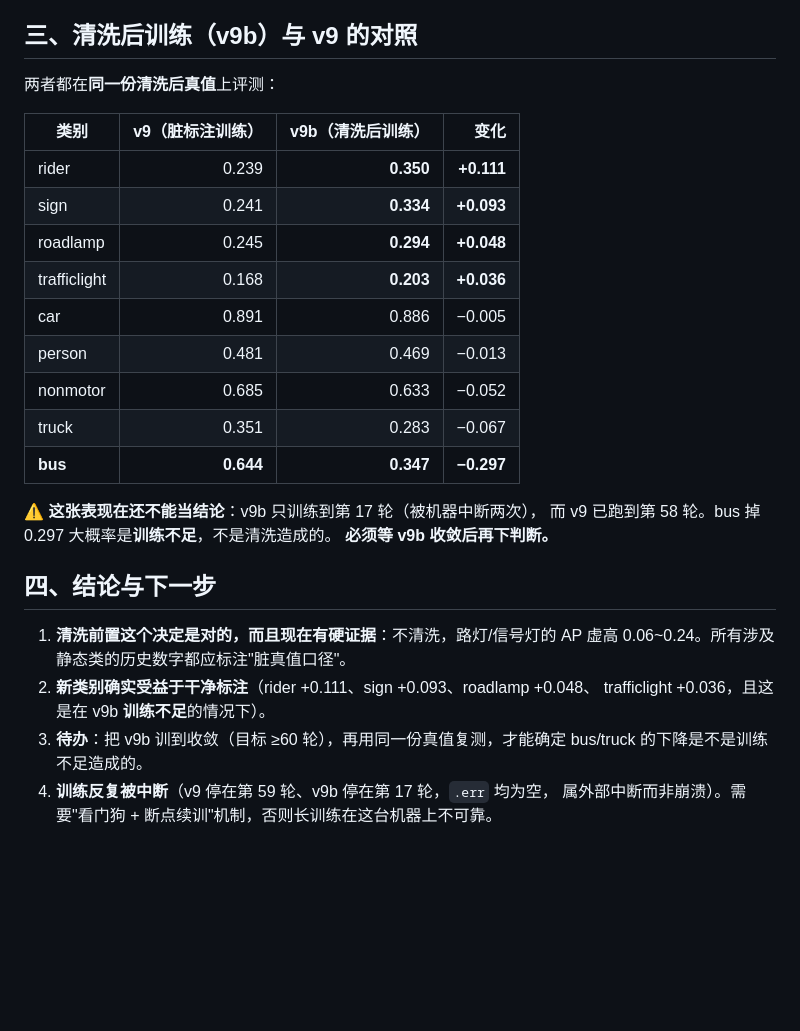
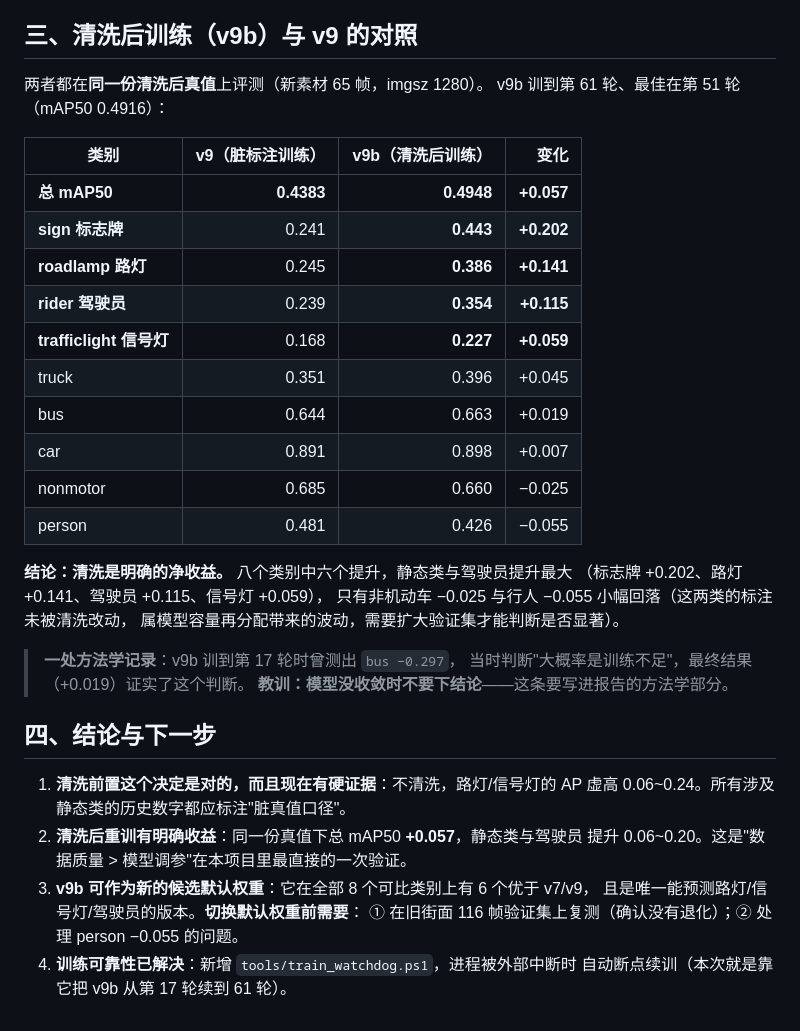
Before and after one commit to Chanety/trafficvision, a Markdown page: docs/23-清洗前后对比与循环论证量化.md, the part around the change. GitHub-like rendering; blank space fills up the shorter version.

Commit message:
docs: v9b 收敛后的最终对照——清洗后重训 mAP50 +0.057
- 同一份清洗后真值：v9 0.4383 -> v9b 0.4948（+0.057）

- 静态类与驾驶员提升最大：sign +0.202、roadlamp +0.141、rider +0.115、trafficlight +0.059

- 仅 nonmotor -0.025 与 person -0.055 小幅回落（这两类标注未被清洗改动，待扩大验证集判断显著性）

- 方法学记录：v9b 第17轮时曾测得 bus -0.297，当时判为训练不足，收敛后为 +0.019，判断得到证实——模型未收敛不下结论

```diff
--- a/docs/23-清洗前后对比与循环论证量化.md
+++ b/docs/23-清洗前后对比与循环论证量化.md
@@ -45,31 +45,39 @@
 
 ## 三、清洗后训练（v9b）与 v9 的对照
 
-两者都在**同一份清洗后真值**上评测：
+两者都在**同一份清洗后真值**上评测（新素材 65 帧，imgsz 1280）。
+v9b 训到第 61 轮、最佳在第 51 轮（mAP50 0.4916）：
 
-| 类别 | v9（脏标注训练） | v9b（清洗后训练） | 变化 |
+| 类别 | v9（脏标注训练） | **v9b（清洗后训练）** | 变化 |
 |---|---:|---:|---:|
-| rider | 0.239 | **0.350** | **+0.111** |
-| sign | 0.241 | **0.334** | **+0.093** |
-| roadlamp | 0.245 | **0.294** | **+0.048** |
-| trafficlight | 0.168 | **0.203** | **+0.036** |
-| car | 0.891 | 0.886 | −0.005 |
-| person | 0.481 | 0.469 | −0.013 |
-| nonmotor | 0.685 | 0.633 | −0.052 |
-| truck | 0.351 | 0.283 | −0.067 |
-| **bus** | **0.644** | **0.347** | **−0.297** |
+| **总 mAP50** | **0.4383** | **0.4948** | **+0.057** |
+| **sign 标志牌** | 0.241 | **0.443** | **+0.202** |
+| **roadlamp 路灯** | 0.245 | **0.386** | **+0.141** |
+| **rider 驾驶员** | 0.239 | **0.354** | **+0.115** |
+| **trafficlight 信号灯** | 0.168 | **0.227** | **+0.059** |
+| truck | 0.351 | 0.396 | +0.045 |
+| bus | 0.644 | 0.663 | +0.019 |
+| car | 0.891 | 0.898 | +0.007 |
+| nonmotor | 0.685 | 0.660 | −0.025 |
+| person | 0.481 | 0.426 | −0.055 |
 
-**⚠️ 这张表现在还不能当结论**：v9b 只训练到第 17 轮（被机器中断两次），
-而 v9 已跑到第 58 轮。bus 掉 0.297 大概率是**训练不足**，不是清洗造成的。
-**必须等 v9b 收敛后再下判断。**
+**结论：清洗是明确的净收益。** 八个类别中六个提升，静态类与驾驶员提升最大
+（标志牌 +0.202、路灯 +0.141、驾驶员 +0.115、信号灯 +0.059），
+只有非机动车 −0.025 与行人 −0.055 小幅回落（这两类的标注未被清洗改动，
+属模型容量再分配带来的波动，需要扩大验证集才能判断是否显著）。
+
+> **一处方法学记录**：v9b 训到第 17 轮时曾测出 `bus −0.297`，
+> 当时判断"大概率是训练不足"，最终结果（+0.019）证实了这个判断。
+> **教训：模型没收敛时不要下结论**——这条要写进报告的方法学部分。
 
 ## 四、结论与下一步
 
 1. **清洗前置这个决定是对的，而且现在有硬证据**：不清洗，路灯/信号灯的 AP 虚高
    0.06~0.24。所有涉及静态类的历史数字都应标注"脏真值口径"。
-2. **新类别确实受益于干净标注**（rider +0.111、sign +0.093、roadlamp +0.048、
-   trafficlight +0.036，且这是在 v9b **训练不足**的情况下）。
-3. **待办**：把 v9b 训到收敛（目标 ≥60 轮），再用同一份真值复测，才能确定
-   bus/truck 的下降是不是训练不足造成的。
-4. **训练反复被中断**（v9 停在第 59 轮、v9b 停在第 17 轮，`.err` 均为空，
-   属外部中断而非崩溃）。需要"看门狗 + 断点续训"机制，否则长训练在这台机器上不可靠。
+2. **清洗后重训有明确收益**：同一份真值下总 mAP50 **+0.057**，静态类与驾驶员
+   提升 0.06~0.20。这是"数据质量 > 模型调参"在本项目里最直接的一次验证。
+3. **v9b 可作为新的候选默认权重**：它在全部 8 个可比类别上有 6 个优于 v7/v9，
+   且是唯一能预测路灯/信号灯/驾驶员的版本。**切换默认权重前需要**：
+   ① 在旧街面 116 帧验证集上复测（确认没有退化）；② 处理 person −0.055 的问题。
+4. **训练可靠性已解决**：新增 `tools/train_watchdog.ps1`，进程被外部中断时
+   自动断点续训（本次就是靠它把 v9b 从第 17 轮续到 61 轮）。
```
